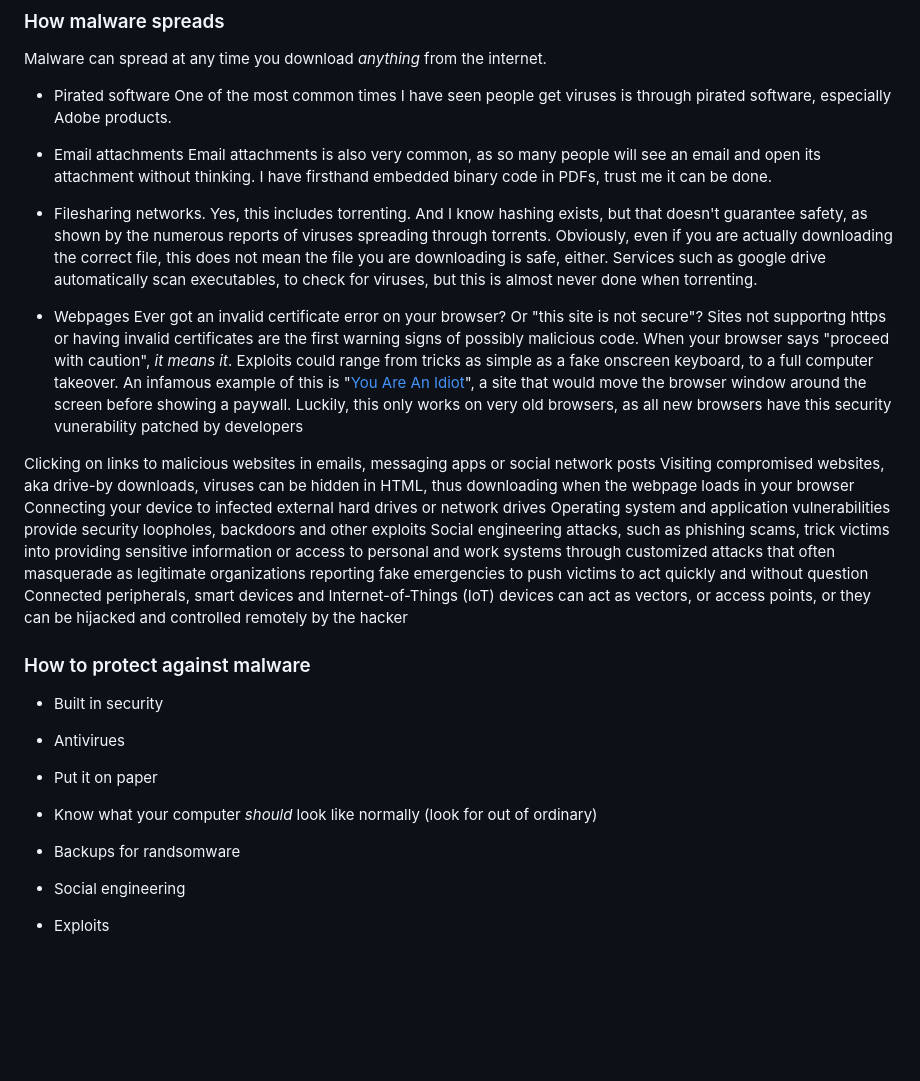
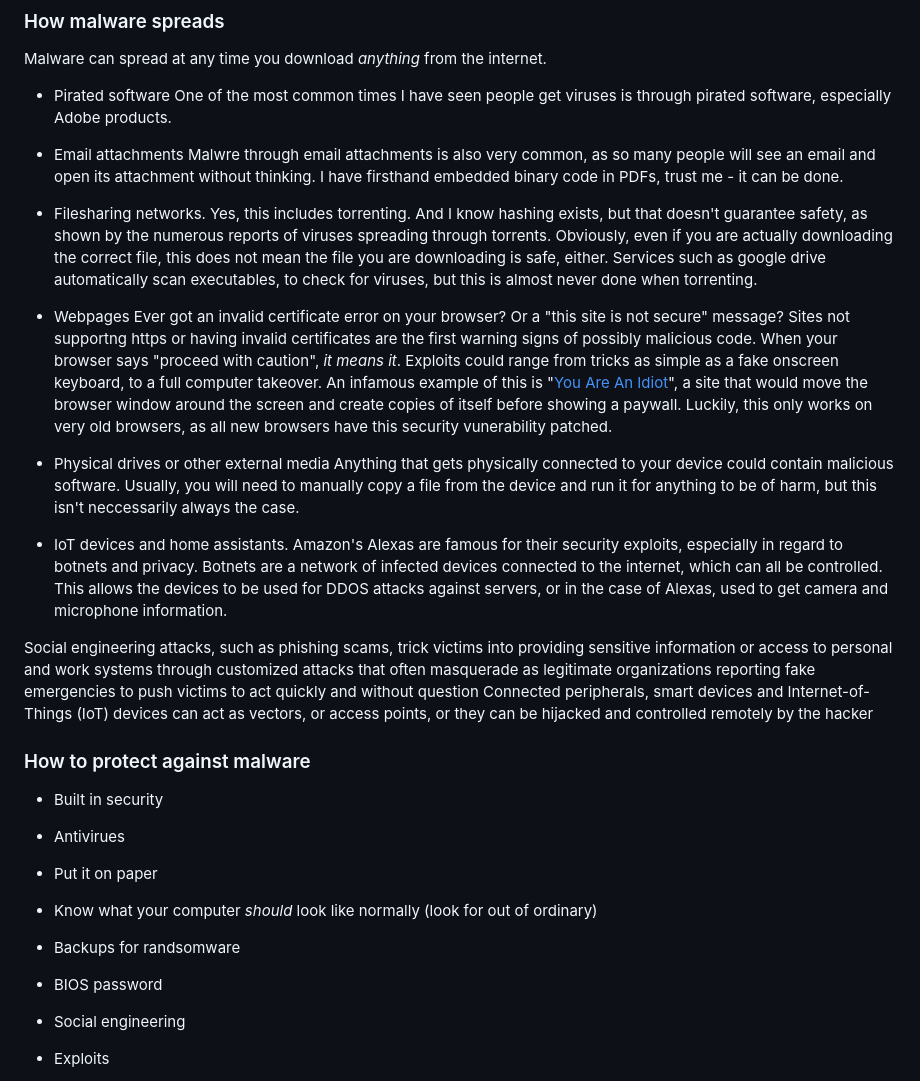
Before and after one commit to James-Tuppen/Site, a Markdown page: dev/Page content/Malware.md, the part around the change. GitHub-like rendering; blank space fills up the shorter version.

Commit message:
More work on malware

```diff
--- a/dev/Page content/Malware.md
+++ b/dev/Page content/Malware.md
@@ -30,20 +30,23 @@ Malware can spread at any time you download *anything* from the internet.
 One of the most common times I have seen people get viruses is through pirated software, especially Adobe products.
 
 - Email attachments
-Email attachments is also very common, as so many people will see an email and open its attachment without thinking. I have firsthand embedded binary code in PDFs, trust me it can be done.
+Malwre through email attachments is also very common, as so many people will see an email and open its attachment without thinking. I have firsthand embedded binary code in PDFs, trust me - it can be done.
 
 - Filesharing networks.
 Yes, this includes torrenting. And I know hashing exists, but that doesn't guarantee safety, as shown by the numerous reports of viruses spreading through torrents. Obviously, even if you are actually downloading the correct file, this does not mean the file you are downloading is safe, either. Services such as google drive automatically scan executables, to check for viruses, but this is almost never done when torrenting.
 
 - Webpages
-Ever got an invalid certificate error on your browser? Or "this site is not secure"? Sites not supportng https or having invalid certificates are the first warning signs of possibly malicious code. When your browser says "proceed with caution", *it means it*. Exploits could range from tricks as simple as a fake onscreen keyboard, to a full computer takeover. An infamous example of this is "[You Are An Idiot](https://youareanidiot.cc)", a site that would move the browser window around the screen before showing a paywall. Luckily, this only works on very old browsers, as all new browsers have this security vunerability patched by developers
+Ever got an invalid certificate error on your browser? Or a "this site is not secure" message? Sites not supportng https or having invalid certificates are the first warning signs of possibly malicious code. When your browser says "proceed with caution", *it means it*. Exploits could range from tricks as simple as a fake onscreen keyboard, to a full computer takeover. An infamous example of this is "[You Are An Idiot](https://youareanidiot.cc)", a site that would move the browser window around the screen and create copies of itself before showing a paywall. Luckily, this only works on very old browsers, as all new browsers have this security vunerability patched.
+
+- Physical drives or other external media
+Anything that gets physically connected to your device could contain malicious software. Usually, you will need to manually copy a file from the device and run it for anything to be of harm, but this isn't neccessarily always the case.
+
+- IoT devices and home assistants. Amazon's Alexas are famous for their security exploits, especially in regard to botnets and privacy. Botnets are a network of infected devices connected to the internet, which can all be controlled. This allows the devices to be used for DDOS attacks against servers, or in the case of Alexas, used to get camera and microphone information.
 
 
 
-Clicking on links to malicious websites in emails, messaging apps or social network posts
-Visiting compromised websites, aka drive-by downloads, viruses can be hidden in HTML, thus downloading when the webpage loads in your browser
-Connecting your device to infected external hard drives or network drives
-Operating system and application vulnerabilities provide security loopholes, backdoors and other exploits
+
+
 Social engineering attacks, such as phishing scams, trick victims into providing sensitive information or access to personal and work systems through customized attacks that often masquerade as legitimate organizations reporting fake emergencies to push victims to act quickly and without question
 Connected peripherals, smart devices and Internet-of-Things (IoT) devices can act as vectors, or access points, or they can be hijacked and controlled remotely by the hacker
 
@@ -53,6 +56,7 @@ Connected peripherals, smart devices and Internet-of-Things (IoT) devices can ac
 - Put it on paper
 - Know what your computer *should* look like normally (look for out of ordinary)
 - Backups for randsomware
+- BIOS password
 
 
 
```
